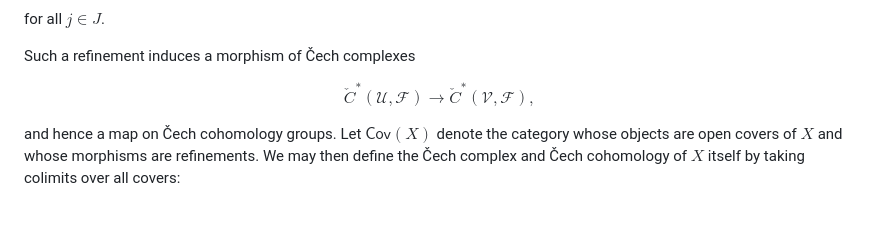
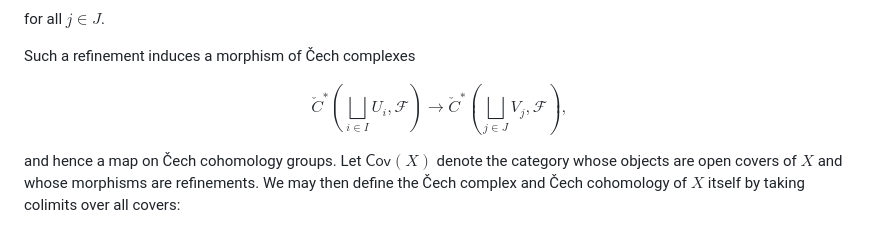
Before and after one commit to Ou-Liu-Red-Sugar/Ou-Liu-Red-Sugar.github.io, a Markdown page: content/notes/GllobalSection.md, the part around the change. Drawn GitHub-style.

Commit message:
fix typo

```diff
--- a/content/notes/GllobalSection.md
+++ b/content/notes/GllobalSection.md
@@ -171,7 +171,7 @@ for all $j \in J$.
 Such a refinement induces a morphism of Čech complexes
 
 $$
-\check{C}^*(\mathcal{U},\mathcal{F}) \longrightarrow \check{C}^*(\mathcal{V},\mathcal{F}),
+\check{C}^*(\bigsqcup_{i \in I}U_i,\mathcal{F}) \longrightarrow \check{C}^*(\bigsqcup_{j \in J}V_j,\mathcal{F}),
 $$
 
 and hence a map on Čech cohomology groups. Let $\mathsf{Cov}(X)$ denote the category whose objects are open covers of $X$ and whose morphisms are refinements. We may then define the Čech complex and Čech cohomology of $X$ itself by taking colimits over all covers:
```
